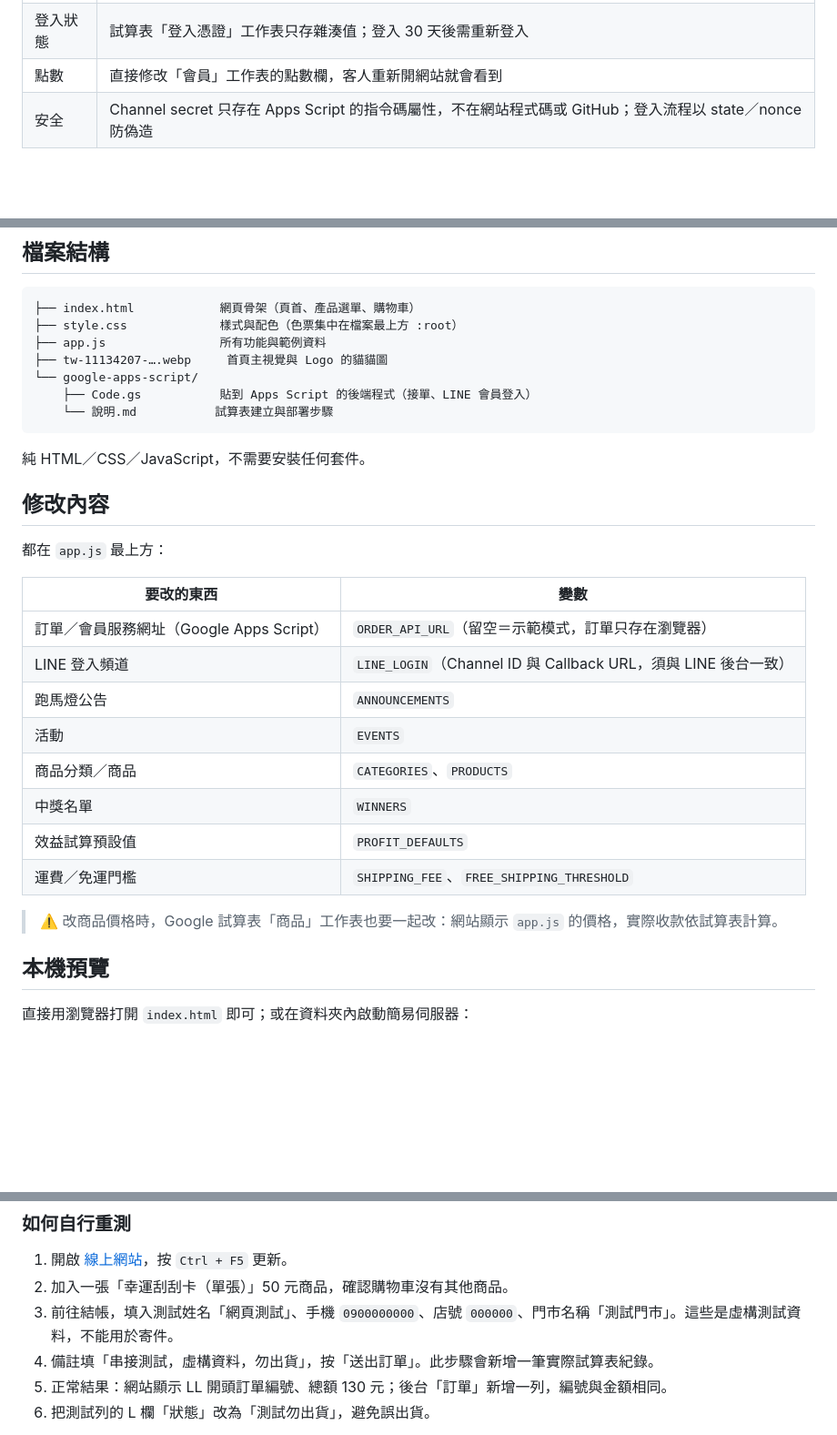
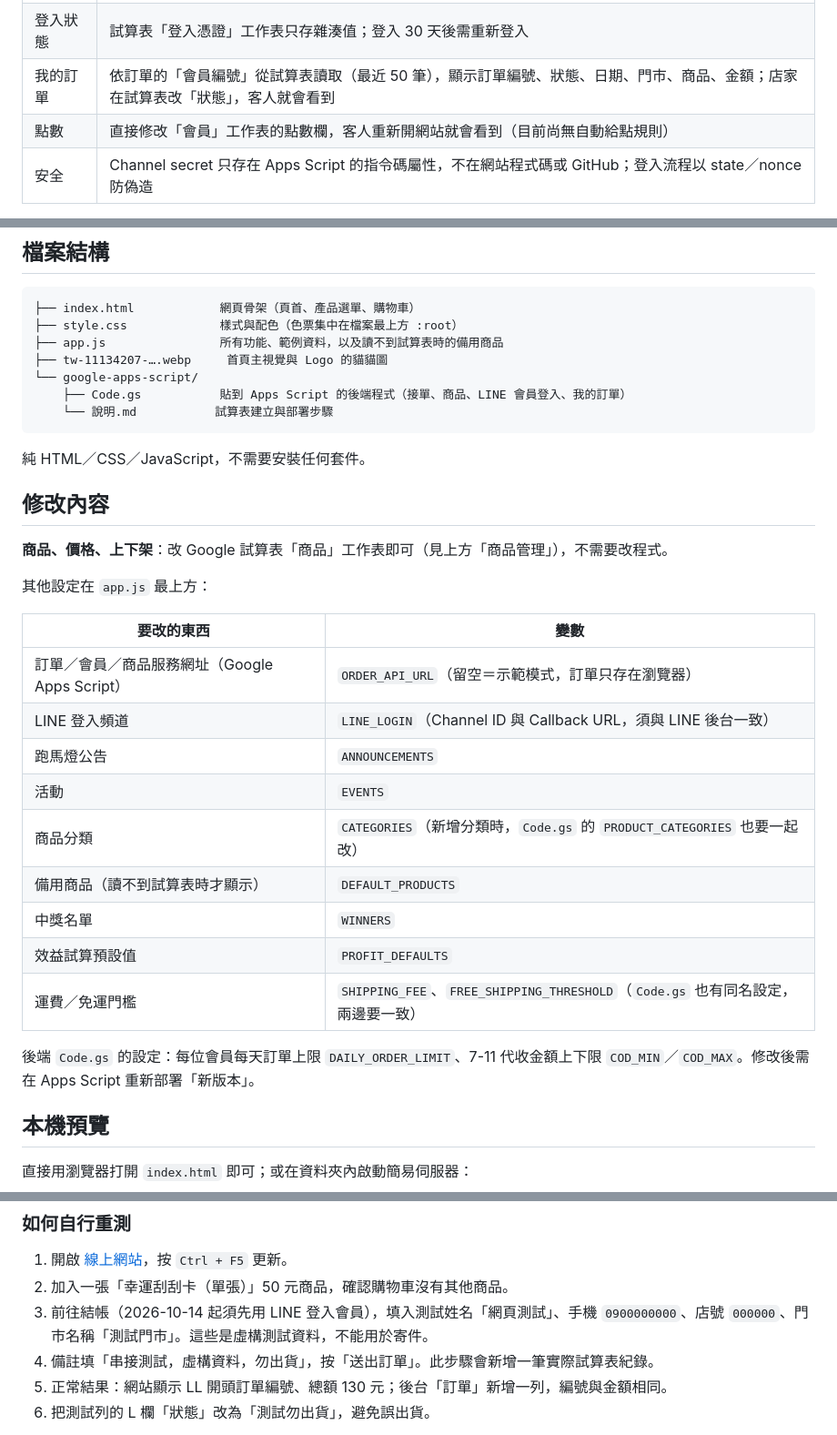
Before and after one commit to minihorsewang/longlaigua, a Markdown page: README.md, 3 parts joined by grey strips. Shown at 91% size. Rendered like a GitHub page; blank space fills up the shorter version.

````diff
--- a/README.md
+++ b/README.md
@@ -45,7 +72,8 @@
 | 會員資料 | 試算表「會員」工作表：LINE ID、LINE 名稱、姓名、手機、Email、點數、加入時間、最後登入時間、會員編號 |
 | 會員編號 | `LM` ＋ 加入年月（yyMM）＋ `-` ＋ 當月流水號 4 碼，例如 2026 年 10 月第 1 位會員為 `LM2610-0001`，11 月從 `LM2611-0001` 重新算；由後端產生，發出後不會變動，並顯示在會員中心 |
 | 登入狀態 | 試算表「登入憑證」工作表只存雜湊值；登入 30 天後需重新登入 |
-| 點數 | 直接修改「會員」工作表的點數欄，客人重新開網站就會看到 |
+| 我的訂單 | 依訂單的「會員編號」從試算表讀取（最近 50 筆），顯示訂單編號、狀態、日期、門市、商品、金額；店家在試算表改「狀態」，客人就會看到 |
+| 點數 | 直接修改「會員」工作表的點數欄，客人重新開網站就會看到（目前尚無自動給點規則） |
 | 安全 | Channel secret 只存在 Apps Script 的指令碼屬性，不在網站程式碼或 GitHub；登入流程以 state／nonce 防偽造 |
 
 > LINE 登入只能在正式網站使用（必須與 LINE 後台的 Callback URL 一致），本機預覽按登入會提示無法使用。
@@ -80,10 +108,10 @@
 ```
 ├── index.html            網頁骨架（頁首、產品選單、購物車）
 ├── style.css             樣式與配色（色票集中在檔案最上方 :root）
-├── app.js                所有功能與範例資料
+├── app.js                所有功能、範例資料，以及讀不到試算表時的備用商品
 ├── tw-11134207-….webp     首頁主視覺與 Logo 的貓貓圖
 └── google-apps-script/
-    ├── Code.gs           貼到 Apps Script 的後端程式（接單、LINE 會員登入）
+    ├── Code.gs           貼到 Apps Script 的後端程式（接單、商品、LINE 會員登入、我的訂單）
     └── 說明.md           試算表建立與部署步驟
 ```
 
@@ -91,20 +119,23 @@
 
 ## 修改內容
 
-都在 `app.js` 最上方：
+**商品、價格、上下架**：改 Google 試算表「商品」工作表即可（見上方「商品管理」），不需要改程式。
+
+其他設定在 `app.js` 最上方：
 
 | 要改的東西 | 變數 |
 |---|---|
-| 訂單／會員服務網址（Google Apps Script） | `ORDER_API_URL`（留空＝示範模式，訂單只存在瀏覽器） |
+| 訂單／會員／商品服務網址（Google Apps Script） | `ORDER_API_URL`（留空＝示範模式，訂單只存在瀏覽器） |
 | LINE 登入頻道 | `LINE_LOGIN`（Channel ID 與 Callback URL，須與 LINE 後台一致） |
 | 跑馬燈公告 | `ANNOUNCEMENTS` |
 | 活動 | `EVENTS` |
-| 商品分類／商品 | `CATEGORIES`、`PRODUCTS` |
+| 商品分類 | `CATEGORIES`（新增分類時，`Code.gs` 的 `PRODUCT_CATEGORIES` 也要一起改） |
+| 備用商品（讀不到試算表時才顯示） | `DEFAULT_PRODUCTS` |
 | 中獎名單 | `WINNERS` |
 | 效益試算預設值 | `PROFIT_DEFAULTS` |
-| 運費／免運門檻 | `SHIPPING_FEE`、`FREE_SHIPPING_THRESHOLD` |
+| 運費／免運門檻 | `SHIPPING_FEE`、`FREE_SHIPPING_THRESHOLD`（`Code.gs` 也有同名設定，兩邊要一致） |
 
-> ⚠️ 改商品價格時，Google 試算表「商品」工作表也要一起改：網站顯示 `app.js` 的價格，實際收款依試算表計算。
+後端 `Code.gs` 的設定：每位會員每天訂單上限 `DAILY_ORDER_LIMIT`、7-11 代收金額上下限 `COD_MIN`／`COD_MAX`。修改後需在 Apps Script 重新部署「新版本」。
 
 ## 本機預覽
 
@@ -142,7 +173,7 @@ python -m http.server 5173
 
 1. 開啟 [線上網站](https://minihorsewang.github.io/longlaigua/)，按 `Ctrl + F5` 更新。
 2. 加入一張「幸運刮刮卡（單張）」50 元商品，確認購物車沒有其他商品。
-3. 前往結帳，填入測試姓名「網頁測試」、手機 `0900000000`、店號 `000000`、門市名稱「測試門市」。這些是虛構測試資料，不能用於寄件。
+3. 前往結帳（2026-10-14 起須先用 LINE 登入會員），填入測試姓名「網頁測試」、手機 `0900000000`、店號 `000000`、門市名稱「測試門市」。這些是虛構測試資料，不能用於寄件。
 4. 備註填「串接測試，虛構資料，勿出貨」，按「送出訂單」。此步驟會新增一筆實際試算表紀錄。
 5. 正常結果：網站顯示 LL 開頭訂單編號、總額 130 元；後台「訂單」新增一列，編號與金額相同。
 6. 把測試列的 L 欄「狀態」改為「測試勿出貨」，避免誤出貨。
````
Also changed, not shown: other parts of README.md (+70 -14 lines).
